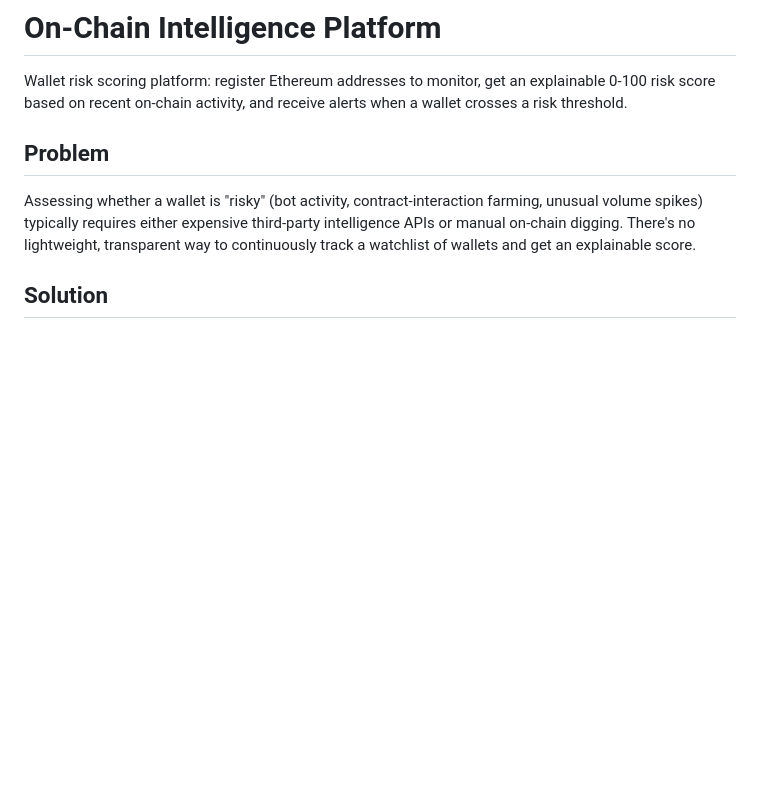
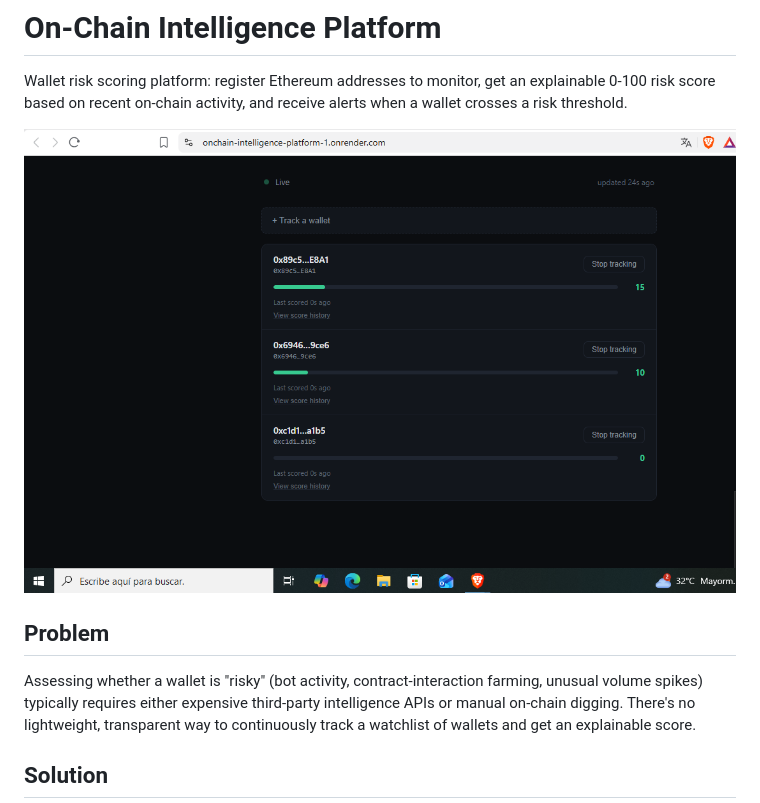
Before and after one commit to OnChainForge/onchain-intelligence-platform, a Markdown page: README.md, the part around the change. Drawn GitHub-style; pictures changed too: docs/screenshot.png (added); blank space fills up the shorter version.

Commit message:
Add screenshot

```diff
--- a/README.md
+++ b/README.md
@@ -1,6 +1,8 @@
 # On-Chain Intelligence Platform
 
 Wallet risk scoring platform: register Ethereum addresses to monitor, get an explainable 0-100 risk score based on recent on-chain activity, and receive alerts when a wallet crosses a risk threshold.
+
+![On-Chain Intelligence Platform screenshot](docs/screenshot.png)
 
 ## Problem
 
```
